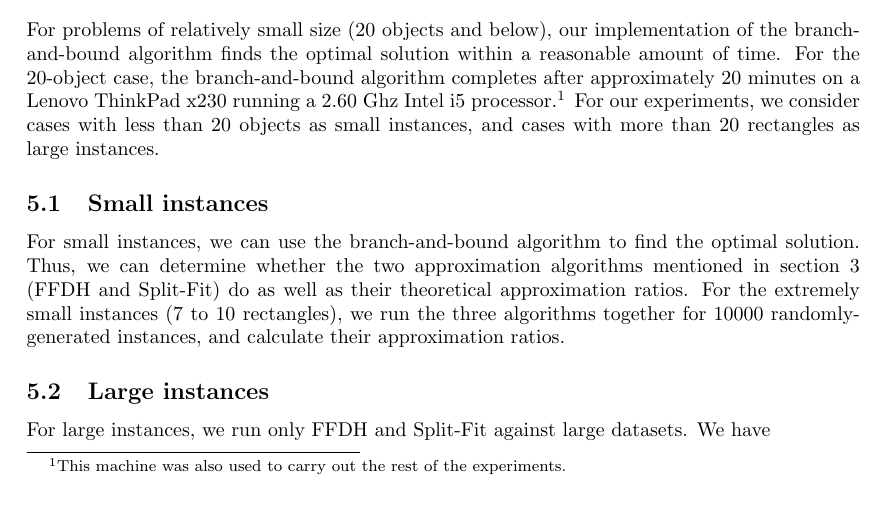
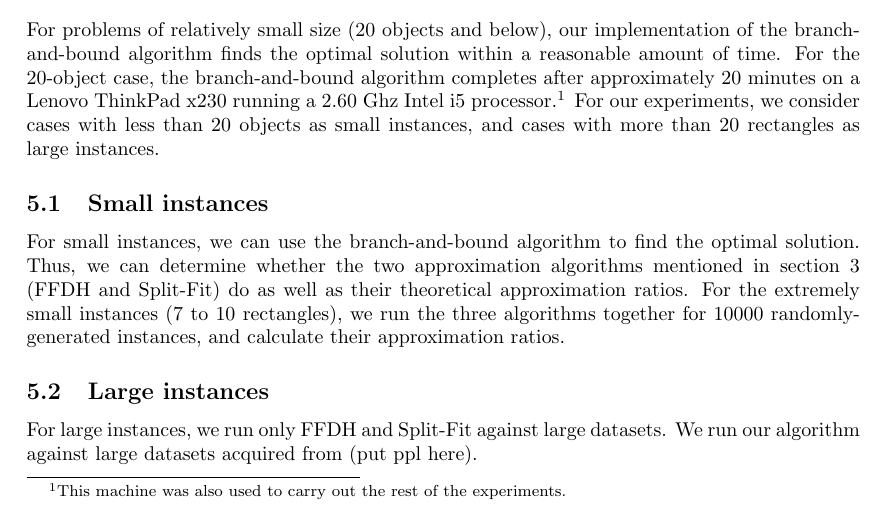
Before and after one commit to Ohohcakester/StripPacking, a LaTeX paper (report/interim.tex): part of page 10 of 11, cut so that both start at the same text. Compiled offline with pdfLaTeX.

Commit message:
More report

```diff
--- a/report/interim.tex
+++ b/report/interim.tex
@@ -389,7 +389,7 @@ For problems of relatively small size (20 objects and below), our implementation
 For small instances, we can use the branch-and-bound algorithm to find the optimal solution. Thus, we can determine whether the two approximation algorithms mentioned in section 3 (FFDH and Split-Fit) do as well as their theoretical approximation ratios. For the extremely small instances (7 to 10 rectangles), we run the three algorithms together for 10000 randomly-generated instances, and calculate their approximation ratios.
 
 \subsection{Large instances}
-For large instances, we run only FFDH and Split-Fit against large datasets. We have
+For large instances, we run only FFDH and Split-Fit against large datasets. We run our algorithm against large datasets acquired from (put ppl here).
 
 \begin{thebibliography}{9}
 \bibitem{maxrects}
```
